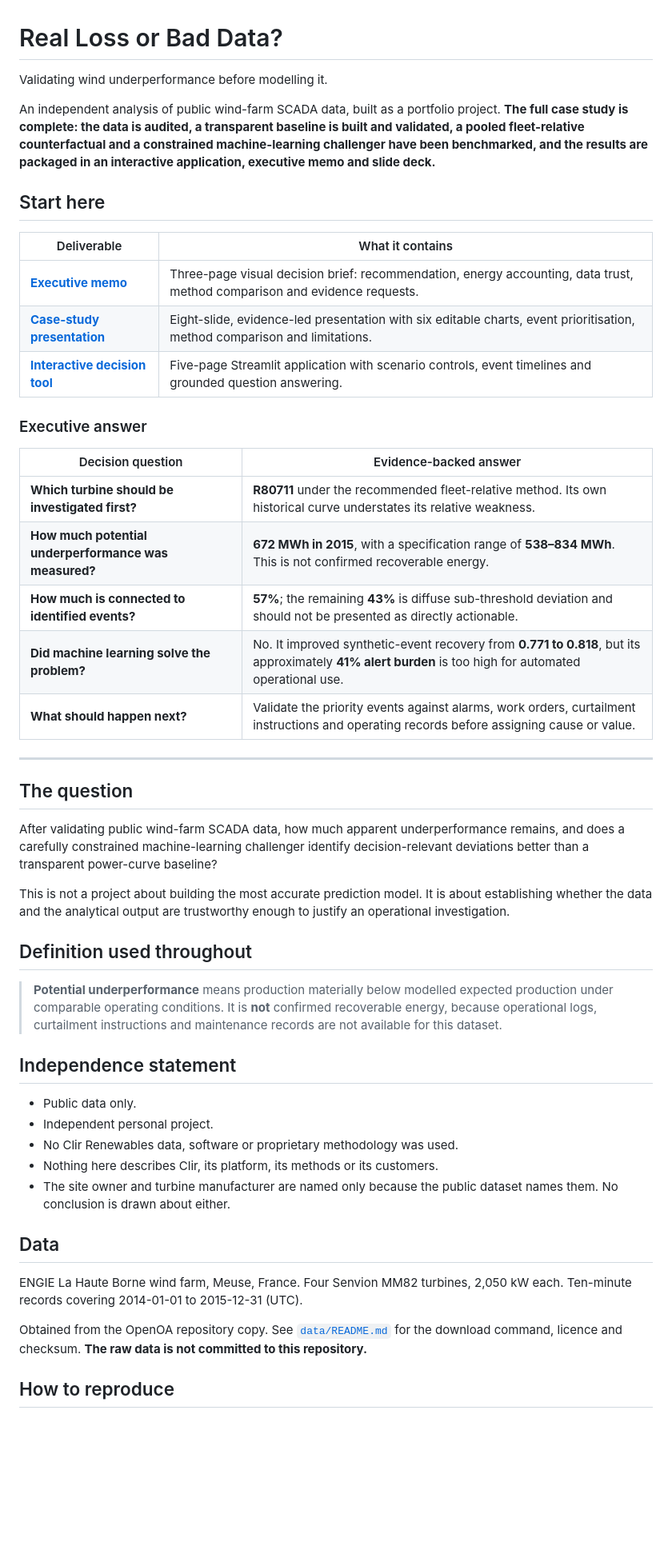
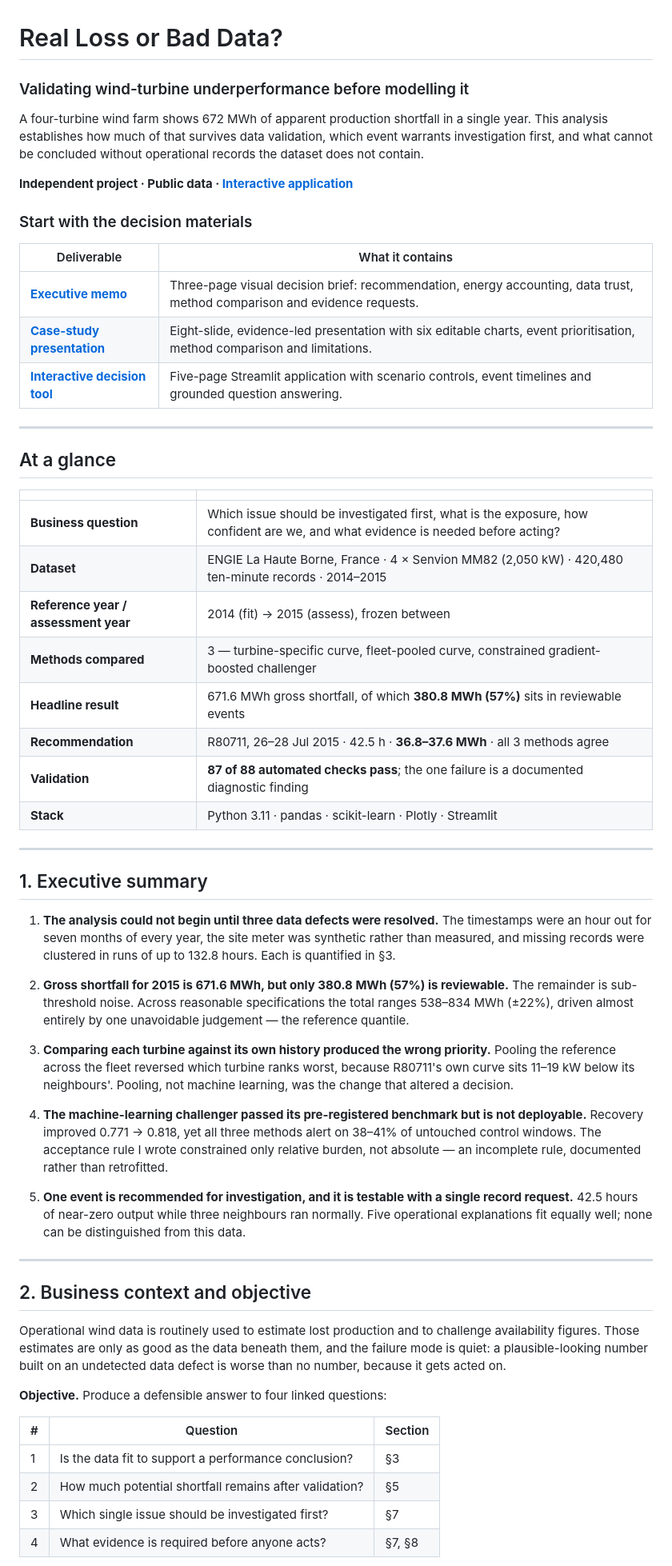
Before and after one commit to Abhijit2409/data-analysis-case-studies, a Markdown page: wind-underperformance-decision-support/README.md, the part around one of its changes. Shown at 80% size. Rendered like a GitHub page; blank space fills up the shorter version.

Commit message:
Expand wind case study README

```diff
--- a/wind-underperformance-decision-support/README.md
+++ b/wind-underperformance-decision-support/README.md
@@ -1,14 +1,15 @@
 # Real Loss or Bad Data?
 
-Validating wind underperformance before modelling it.
+### Validating wind-turbine underperformance before modelling it
 
-An independent analysis of public wind-farm SCADA data, built as a portfolio
-project. **The full case study is complete: the data is audited, a transparent
-baseline is built and validated, a pooled fleet-relative counterfactual and a
-constrained machine-learning challenger have been benchmarked, and the results
-are packaged in an interactive application, executive memo and slide deck.**
+A four-turbine wind farm shows 672 MWh of apparent production shortfall in a
+single year. This analysis establishes how much of that survives data validation,
+which event warrants investigation first, and what cannot be concluded without
+operational records the dataset does not contain.
 
-## Start here
+**Independent project · Public data · [Interactive application](RUN_APP.md)**
+
+### Start with the decision materials
 
 | Deliverable | What it contains |
 |---|---|
@@ -16,52 +17,66 @@ are packaged in an interactive application, executive memo and slide deck.**
 | **[Case-study presentation](deliverables/La_Haute_Borne_performance_review.pptx)** | Eight-slide, evidence-led presentation with six editable charts, event prioritisation, method comparison and limitations. |
 | **[Interactive decision tool](RUN_APP.md)** | Five-page Streamlit application with scenario controls, event timelines and grounded question answering. |
 
-### Executive answer
+---
 
-| Decision question | Evidence-backed answer |
+## At a glance
+
+| | |
 |---|---|
-| **Which turbine should be investigated first?** | **R80711** under the recommended fleet-relative method. Its own historical curve understates its relative weakness. |
-| **How much potential underperformance was measured?** | **672 MWh in 2015**, with a specification range of **538–834 MWh**. This is not confirmed recoverable energy. |
-| **How much is connected to identified events?** | **57%**; the remaining **43%** is diffuse sub-threshold deviation and should not be presented as directly actionable. |
-| **Did machine learning solve the problem?** | No. It improved synthetic-event recovery from **0.771 to 0.818**, but its approximately **41% alert burden** is too high for automated operational use. |
-| **What should happen next?** | Validate the priority events against alarms, work orders, curtailment instructions and operating records before assigning cause or value. |
+| **Business question** | Which issue should be investigated first, what is the exposure, how confident are we, and what evidence is needed before acting? |
+| **Dataset** | ENGIE La Haute Borne, France · 4 × Senvion MM82 (2,050 kW) · 420,480 ten-minute records · 2014–2015 |
+| **Reference year / assessment year** | 2014 (fit) → 2015 (assess), frozen between |
+| **Methods compared** | 3 — turbine-specific curve, fleet-pooled curve, constrained gradient-boosted challenger |
+| **Headline result** | 671.6 MWh gross shortfall, of which **380.8 MWh (57%)** sits in reviewable events |
+| **Recommendation** | R80711, 26–28 Jul 2015 · 42.5 h · **36.8–37.6 MWh** · all 3 methods agree |
+| **Validation** | **87 of 88 automated checks pass**; the one failure is a documented diagnostic finding |
+| **Stack** | Python 3.11 · pandas · scikit-learn · Plotly · Streamlit |
 
 ---
 
-## The question
+## 1. Executive summary
 
-After validating public wind-farm SCADA data, how much apparent underperformance
-remains, and does a carefully constrained machine-learning challenger identify
-decision-relevant deviations better than a transparent power-curve baseline?
+1. **The analysis could not begin until three data defects were resolved.** The
+   timestamps were an hour out for seven months of every year, the site meter was
+   synthetic rather than measured, and missing records were clustered in runs of
+   up to 132.8 hours. Each is quantified in §3.
 
-This is not a project about building the most accurate prediction model. It is
-about establishing whether the data and the analytical output are trustworthy
-enough to justify an operational investigation.
+2. **Gross shortfall for 2015 is 671.6 MWh, but only 380.8 MWh (57%) is
+   reviewable.** The remainder is sub-threshold noise. Across reasonable
+   specifications the total ranges 538–834 MWh (±22%), driven almost entirely by
+   one unavoidable judgement — the reference quantile.
 
-## Definition used throughout
+3. **Comparing each turbine against its own history produced the wrong priority.**
+   Pooling the reference across the fleet reversed which turbine ranks worst,
+   because R80711's own curve sits 11–19 kW below its neighbours'. Pooling, not
+   machine learning, was the change that altered a decision.
 
-> **Potential underperformance** means production materially below modelled
-> expected production under comparable operating conditions. It is **not**
-> confirmed recoverable energy, because operational logs, curtailment
-> instructions and maintenance records are not available for this dataset.
+4. **The machine-learning challenger passed its pre-registered benchmark but is
+   not deployable.** Recovery improved 0.771 → 0.818, yet all three methods alert
+   on 38–41% of untouched control windows. The acceptance rule I wrote constrained
+   only relative burden, not absolute — an incomplete rule, documented rather than
+   retrofitted.
 
-## Independence statement
+5. **One event is recommended for investigation, and it is testable with a single
+   record request.** 42.5 hours of near-zero output while three neighbours ran
+   normally. Five operational explanations fit equally well; none can be
+   distinguished from this data.
 
-- Public data only.
-- Independent personal project.
-- No Clir Renewables data, software or proprietary methodology was used.
-- Nothing here describes Clir, its platform, its methods or its customers.
-- The site owner and turbine manufacturer are named only because the public
-  dataset names them. No conclusion is drawn about either.
+---
 
-## Data
+## 2. Business context and objective
 
-ENGIE La Haute Borne wind farm, Meuse, France. Four Senvion MM82 turbines,
-2,050 kW each. Ten-minute records covering 2014-01-01 to 2015-12-31 (UTC).
+Operational wind data is routinely used to estimate lost production and to
+challenge availability figures. Those estimates are only as good as the data
+beneath them, and the failure mode is quiet: a plausible-looking number built on
+an undetected data defect is worse than no number, because it gets acted on.
 
-Obtained from the OpenOA repository copy. See [`data/README.md`](data/README.md)
-for the download command, licence and checksum. **The raw data is not committed
-to this repository.**
+**Objective.** Produce a defensible answer to four linked questions:
 
-## How to reproduce
+| # | Question | Section |
+|---|---|---|
+| 1 | Is the data fit to support a performance conclusion? | §3 |
+| 2 | How much potential shortfall remains after validation? | §5 |
+| 3 | Which single issue should be investigated first? | §7 |
+| 4 | What evidence is required before anyone acts? | §7, §8 |
 
```
Also changed, not shown: other parts of wind-underperformance-decision-support/README.md (+315 -150 lines).
